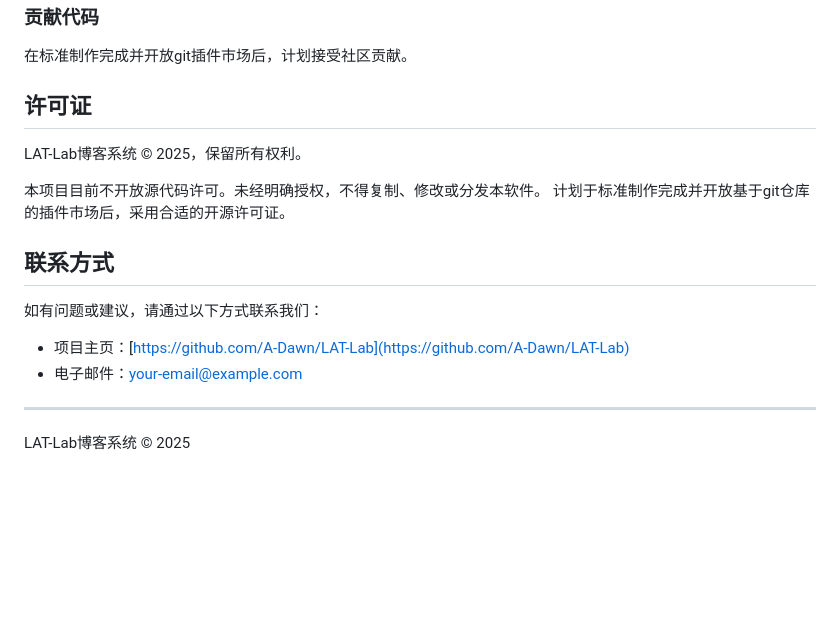
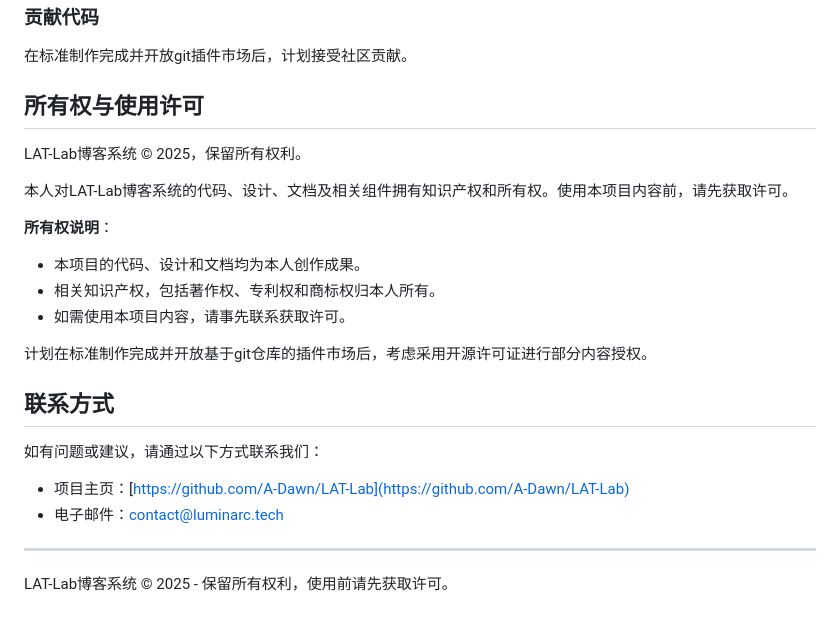
Before and after one commit to A-Dawn/LAT-Lab, a Markdown page: README.md, the part around the change. GitHub-like rendering; blank space fills up the shorter version.

Commit message:
Update ownership and licensing information in README
Revised the README to clarify ownership, intellectual property rights, and usage permissions for the LAT-Lab博客系统. Updated contact email and expanded details on future open source plans.

```diff
--- a/README.md
+++ b/README.md
@@ -164,16 +164,22 @@ LAT-Lab博客系统提供了强大的插件市场功能，允许管理员浏览
 ### 贡献代码
 在标准制作完成并开放git插件市场后，计划接受社区贡献。
 
-## 许可证
+## 所有权与使用许可
 LAT-Lab博客系统 © 2025，保留所有权利。
 
-本项目目前不开放源代码许可。未经明确授权，不得复制、修改或分发本软件。
-计划于标准制作完成并开放基于git仓库的插件市场后，采用合适的开源许可证。
+本人对LAT-Lab博客系统的代码、设计、文档及相关组件拥有知识产权和所有权。使用本项目内容前，请先获取许可。
+
+**所有权说明**：
+- 本项目的代码、设计和文档均为本人创作成果。
+- 相关知识产权，包括著作权、专利权和商标权归本人所有。
+- 如需使用本项目内容，请事先联系获取许可。
+
+计划在标准制作完成并开放基于git仓库的插件市场后，考虑采用开源许可证进行部分内容授权。
 
 ## 联系方式
 如有问题或建议，请通过以下方式联系我们：
 - 项目主页：[https://github.com/A-Dawn/LAT-Lab](https://github.com/A-Dawn/LAT-Lab)
-- 电子邮件：your-email@example.com
+- 电子邮件：contact@luminarc.tech
 
 ---
-LAT-Lab博客系统 © 2025
+LAT-Lab博客系统 © 2025 - 保留所有权利，使用前请先获取许可。
```
